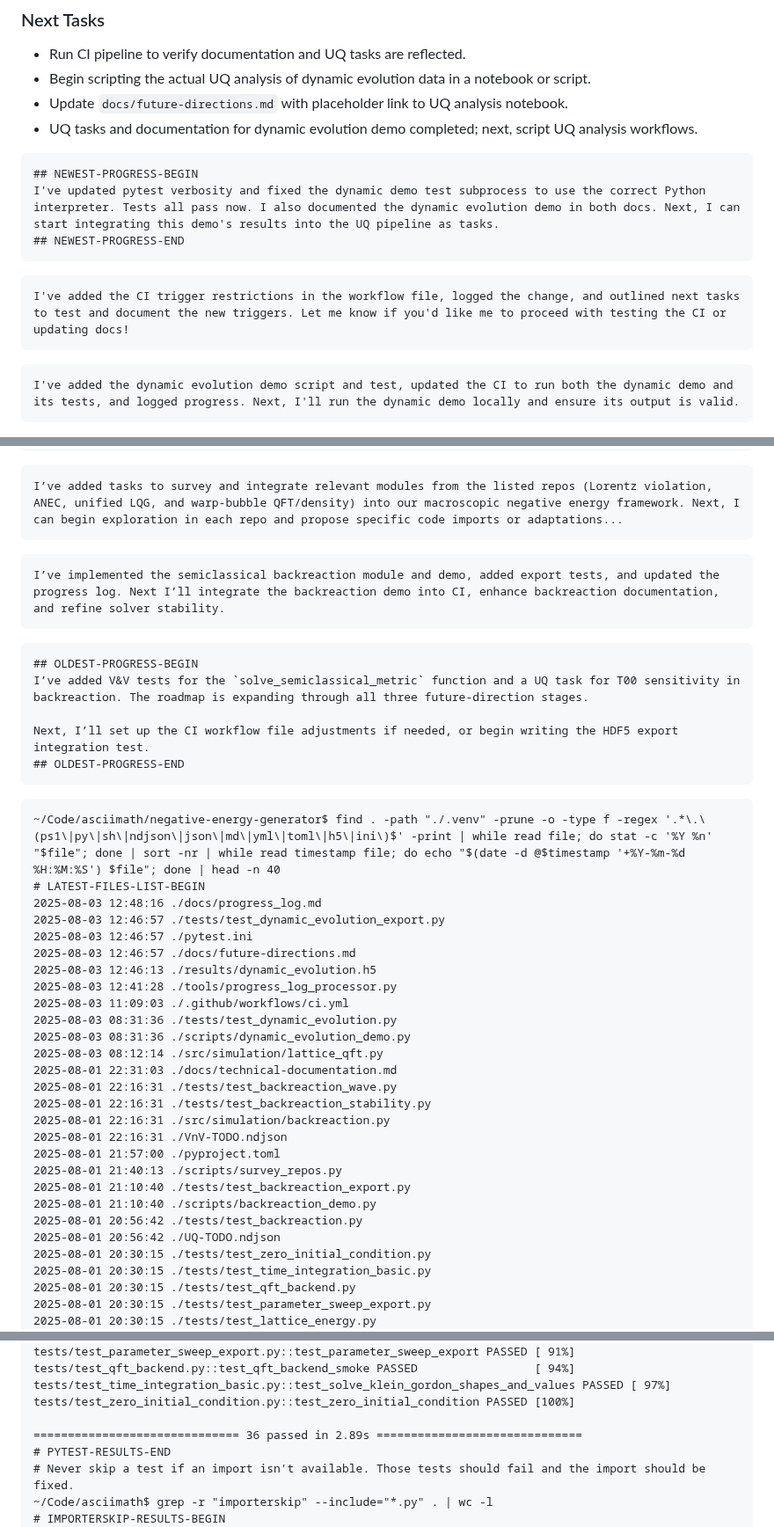
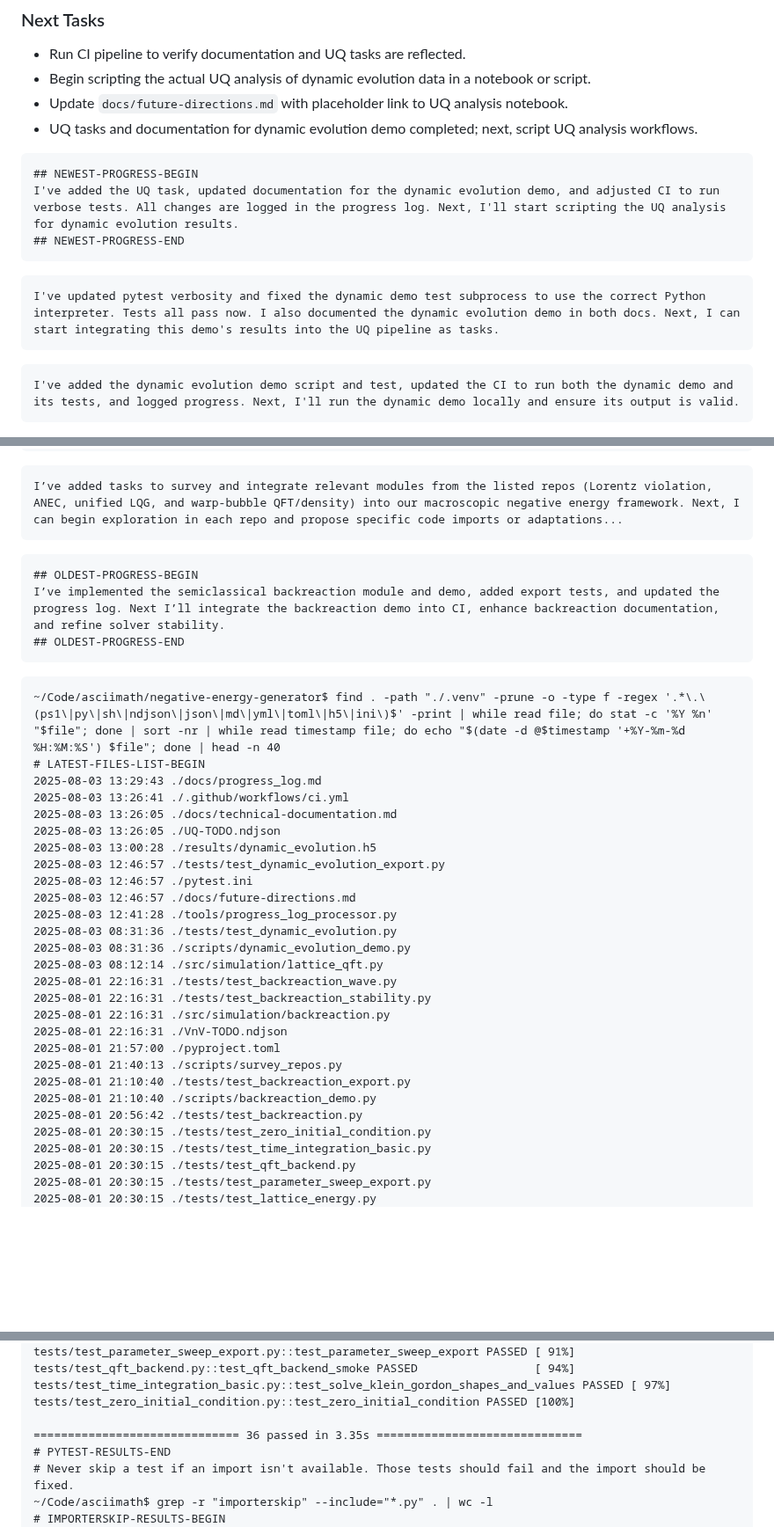
Before and after one commit to arcticoder/negative-energy-generator, a Markdown page: docs/progress_log.md, 3 parts joined by grey strips. Shown at 88% size. Drawn GitHub-style; blank space fills up the shorter version.

Commit message:
Update progress log with UQ task, enhance dynamic evolution demo documentation, and adjust CI for verbose pytest output

````diff
--- a/docs/progress_log.md
+++ b/docs/progress_log.md
@@ -149,11 +149,11 @@
 
 ```latest-progress
 ## NEWEST-PROGRESS-BEGIN
-I've updated pytest verbosity and fixed the dynamic demo test subprocess to use the correct Python interpreter. Tests all pass now. I also documented the dynamic evolution demo in both docs. Next, I can start integrating this demo's results into the UQ pipeline as tasks.
+I've added the UQ task, updated documentation for the dynamic evolution demo, and adjusted CI to run verbose tests. All changes are logged in the progress log. Next, I'll start scripting the UQ analysis for dynamic evolution results.
 ## NEWEST-PROGRESS-END
 ```
 ```progress
-I've added the CI trigger restrictions in the workflow file, logged the change, and outlined next tasks to test and document the new triggers. Let me know if you'd like me to proceed with testing the CI or updating docs!
+I've updated pytest verbosity and fixed the dynamic demo test subprocess to use the correct Python interpreter. Tests all pass now. I also documented the dynamic evolution demo in both docs. Next, I can start integrating this demo's results into the UQ pipeline as tasks.
 ```
 ```progress
 I've added the dynamic evolution demo script and test, updated the CI to run both the dynamic demo and its tests, and logged progress. Next, I'll run the dynamic demo locally and ensure its output is valid.
@@ -189,33 +189,30 @@ I’ve added a `survey_repos.py` script to catalog functions in the target repos
 ```progress
 I’ve added tasks to survey and integrate relevant modules from the listed repos (Lorentz violation, ANEC, unified LQG, and warp-bubble QFT/density) into our macroscopic negative energy framework. Next, I can begin exploration in each repo and propose specific code imports or adaptations...
 ```
-```progress
-I’ve implemented the semiclassical backreaction module and demo, added export tests, and updated the progress log. Next I’ll integrate the backreaction demo into CI, enhance backreaction documentation, and refine solver stability.
-```
+
 
 
 ```oldest-progress
 ## OLDEST-PROGRESS-BEGIN
-I’ve added V&V tests for the `solve_semiclassical_metric` function and a UQ task for T00 sensitivity in backreaction. The roadmap is expanding through all three future-direction stages.
-
-Next, I’ll set up the CI workflow file adjustments if needed, or begin writing the HDF5 export integration test.
+I’ve implemented the semiclassical backreaction module and demo, added export tests, and updated the progress log. Next I’ll integrate the backreaction demo into CI, enhance backreaction documentation, and refine solver stability.
 ## OLDEST-PROGRESS-END
 ```
 
 ```file-history
 ~/Code/asciimath/negative-energy-generator$ find . -path "./.venv" -prune -o -type f -regex '.*\.\(ps1\|py\|sh\|ndjson\|json\|md\|yml\|toml\|h5\|ini\)$' -print | while read file; do stat -c '%Y %n' "$file"; done | sort -nr | while read timestamp file; do echo "$(date -d @$timestamp '+%Y-%m-%d %H:%M:%S') $file"; done | head -n 40
 # LATEST-FILES-LIST-BEGIN
-2025-08-03 12:48:16 ./docs/progress_log.md
+2025-08-03 13:29:43 ./docs/progress_log.md
+2025-08-03 13:26:41 ./.github/workflows/ci.yml
+2025-08-03 13:26:05 ./docs/technical-documentation.md
+2025-08-03 13:26:05 ./UQ-TODO.ndjson
+2025-08-03 13:00:28 ./results/dynamic_evolution.h5
 2025-08-03 12:46:57 ./tests/test_dynamic_evolution_export.py
 2025-08-03 12:46:57 ./pytest.ini
 2025-08-03 12:46:57 ./docs/future-directions.md
-2025-08-03 12:46:13 ./results/dynamic_evolution.h5
 2025-08-03 12:41:28 ./tools/progress_log_processor.py
-2025-08-03 11:09:03 ./.github/workflows/ci.yml
 2025-08-03 08:31:36 ./tests/test_dynamic_evolution.py
 2025-08-03 08:31:36 ./scripts/dynamic_evolution_demo.py
 2025-08-03 08:12:14 ./src/simulation/lattice_qft.py
-2025-08-01 22:31:03 ./docs/technical-documentation.md
 2025-08-01 22:16:31 ./tests/test_backreaction_wave.py
 2025-08-01 22:16:31 ./tests/test_backreaction_stability.py
 2025-08-01 22:16:31 ./src/simulation/backreaction.py
@@ -225,7 +222,6 @@ Next, I’ll set up the CI workflow file adjustments if needed, or begin writing
 2025-08-01 21:10:40 ./tests/test_backreaction_export.py
 2025-08-01 21:10:40 ./scripts/backreaction_demo.py
 2025-08-01 20:56:42 ./tests/test_backreaction.py
-2025-08-01 20:56:42 ./UQ-TODO.ndjson
 2025-08-01 20:30:15 ./tests/test_zero_initial_condition.py
 2025-08-01 20:30:15 ./tests/test_time_integration_basic.py
 2025-08-01 20:30:15 ./tests/test_qft_backend.py
@@ -355,7 +351,7 @@ tests/test_qft_backend.py::test_qft_backend_smoke PASSED                 [ 94%]
 tests/test_time_integration_basic.py::test_solve_klein_gordon_shapes_and_values PASSED [ 97%]
 tests/test_zero_initial_condition.py::test_zero_initial_condition PASSED [100%]
 
-============================== 36 passed in 2.89s ==============================
+============================== 36 passed in 3.35s ==============================
 # PYTEST-RESULTS-END
 # Never skip a test if an import isn't available. Those tests should fail and the import should be fixed.
 ~/Code/asciimath$ grep -r "importerskip" --include="*.py" . | wc -l
````
